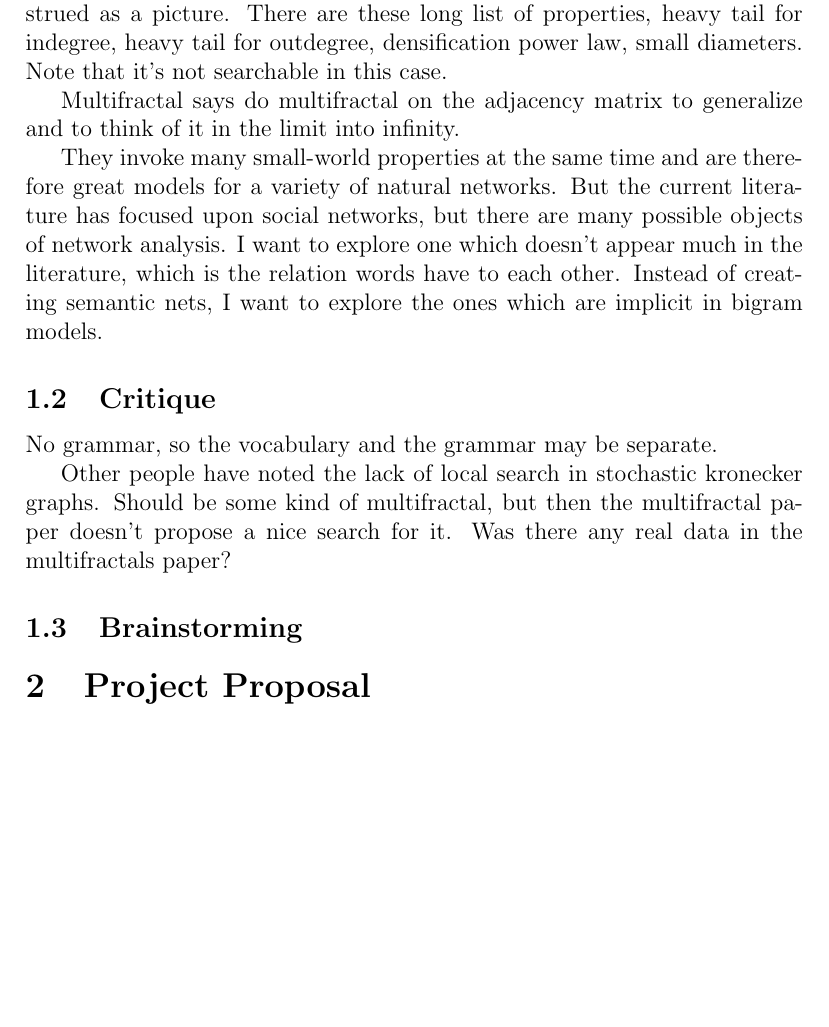
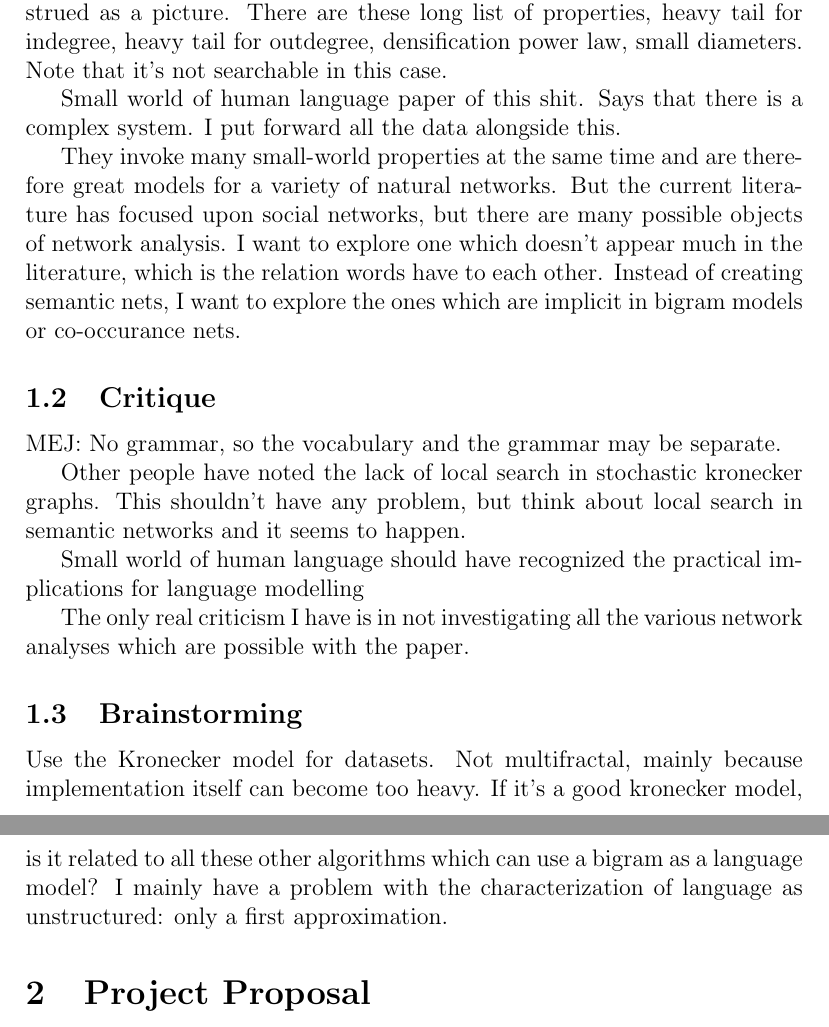
Before and after one commit to howonlee/kroneckerText, a LaTeX document (reading_response.tex): part of the page before the commit and two parts of pages 1 and 2 of 2 after it, the two joined at a grey line, cut so that both start at the same text, the shorter picture padded with empty space. Compiled offline with pdfLaTeX.

Commit message:
reading response

```diff
--- a/reading_response.tex
+++ b/reading_response.tex
@@ -16,23 +16,28 @@ MEJ power laws paper says that you should graph with CDFs, talk about the inform
 
 Kronecker intro paper says do a fractal on the adjacency matrix, construed as a picture. There are these long list of properties, heavy tail for indegree, heavy tail for outdegree, densification power law, small diameters. Note that it's not searchable in this case.
 
-Multifractal says do multifractal on the adjacency matrix to generalize and to think of it in the limit into infinity.
+Small world of human language paper of this shit. Says that there is a complex system. I put forward all the data alongside this.
 
 %How do papers relate to the topics presented in the course?
-They invoke many small-world properties at the same time and are therefore great models for a variety of natural networks. But the current literature has focused upon social networks, but there are many possible objects of network analysis. I want to explore one which doesn't appear much in the literature, which is the relation words have to each other. Instead of creating semantic nets, I want to explore the ones which are implicit in bigram models.
+They invoke many small-world properties at the same time and are therefore great models for a variety of natural networks. But the current literature has focused upon social networks, but there are many possible objects of network analysis. I want to explore one which doesn't appear much in the literature, which is the relation words have to each other. Instead of creating semantic nets, I want to explore the ones which are implicit in bigram models or co-occurance nets.
 
 \subsection{Critique}
 %What are strengths and weaknesses of the papers and how they are addressed?
 %What were the authors missing?
-No grammar, so the vocabulary and the grammar may be separate.
+MEJ: No grammar, so the vocabulary and the grammar may be separate.
 
-Other people have noted the lack of local search in stochastic kronecker graphs.
+Other people have noted the lack of local search in stochastic kronecker graphs. This shouldn't have any problem, but think about local search in semantic networks and it seems to happen.
 %Was anything particularly unrealistic?
-Should be some kind of multifractal, but then the multifractal paper doesn't propose a nice search for it. Was there any real data in the multifractals paper?
+
+Small world of human language should have recognized the practical implications for language modelling
+
+The only real criticism I have is in not investigating all the various network analyses which are possible with the paper.
 \subsection{Brainstorming}
 %What are promising further research questions in the direction of the papers?
 %How could they be pursued?
 %An idea of a better model for something? A better algorithm? A test of an algo or model on a dataset?
+
+Use the Kronecker model for datasets. Not multifractal, mainly because implementation itself can become too heavy. If it's a good kronecker model, is it related to all these other algorithms which can use a bigram as a language model? I mainly have a problem with the characterization of language as unstructured: only a first approximation.
 
 \section{Project Proposal}
 %% test of a model or algorithm on a dataset or on simulated data
```
Also changed, not shown: reading_response.tex (2 more changed lines).
